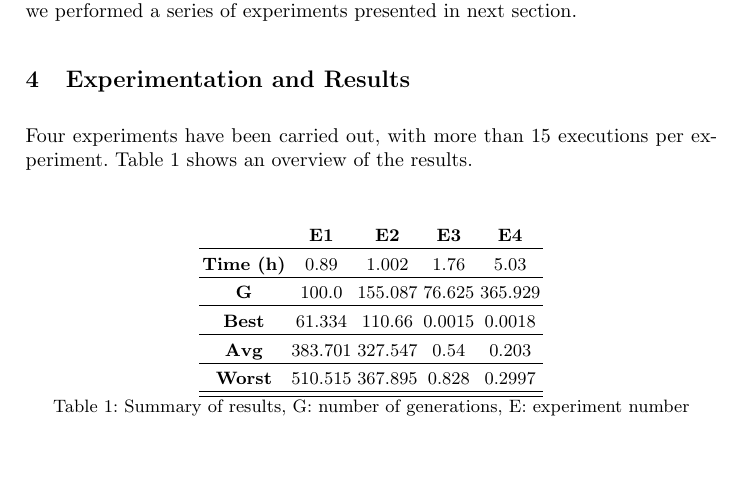
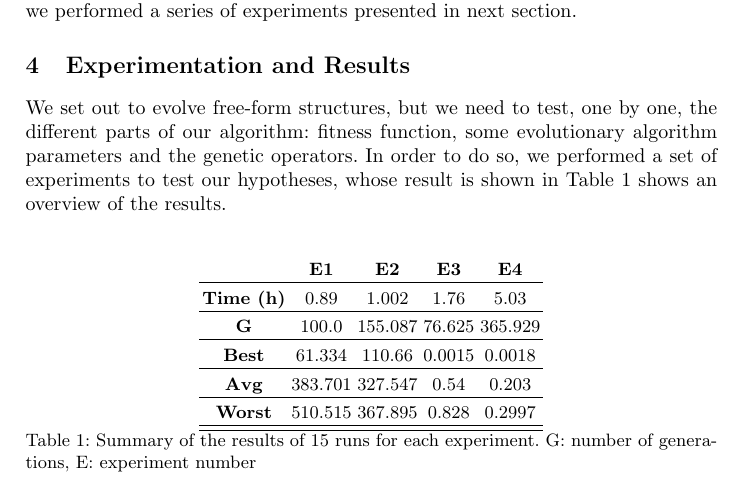
Before and after one commit to Laucalle/AngryBirdsLevelGenerationThesis, a LaTeX thesis (evostar2019/angrybirds-evo19.tex): part of page 9 of 16, cut so that both start at the same text, the shorter picture padded with empty space. Compiled offline with pdfLaTeX; the source files are stored in an older character set and shown here as Unicode.

Commit message:
Questions about table
That is the most important table of results. You should really make a
big effor to make everything very clear, even if it's explained in the
text. Please @laucalle check this out.

```diff
--- a/evostar2019/angrybirds-evo19.tex
+++ b/evostar2019/angrybirds-evo19.tex
@@ -932,17 +932,11 @@ section.
 %************************************************
 \section{Experimentation and Results}\label{ch:res}
 
-%Each experiment was based on an hypothesis formulated after the observation of
-%previous results. The structure of this section reflects this methodology.
-% This is obvious. You should instead create a narrative of the
-% experiments performed, and why every experiment leads to the next -
-% JJ
-
-% This table should probably be moved to the end of the section - JJ
-Four experiments have been carried out, with more than 15 executions per
-experiment.
-% Antonio - say exactly how many runs have you conducted
-Table \ref{t:resOver} shows an overview of the results.
+We set out to evolve free-form structures, but we need to test, one by
+one, the different parts of our algorithm: fitness function, some
+evolutionary algorithm parameters and the genetic operators. In order
+to do so, we performed a set of experiments to test our hypotheses,
+whose result is shown in Table \ref{t:resOver} shows an overview of the results.
 % Antonio - Explain the table. What is it shown (average values I guess).
 % Explain it to the reader why the number of generations is not exact.
 % When you show average results, you must also add standard deviations in the shape $\pm$ 123.45 (I have included an example in the table).
@@ -958,10 +952,17 @@ Table \ref{t:resOver} shows an overview of the results.
 % If possible, add standard deviation here - JJ
 		\hline
 	\end{tabular}
-	\caption{Summary of results, G: number of generations, E: experiment
+	\caption{Summary of the results of 15 runs for each
+          experiment.
+          G: number of generations, E: experiment
 	number} % What
                                 % is E? Is that the average? Number of
                                 % generations up to what?
+                                % Also explain the importance of the
+                                % fitness as an evaluation of the
+                                % quality of the solutions - JJ
+      % Also, average over what. Best individual in every experiment?
+      % Last generation? - JJ
 	\label{t:resOver}
 \end{table}
 
```
